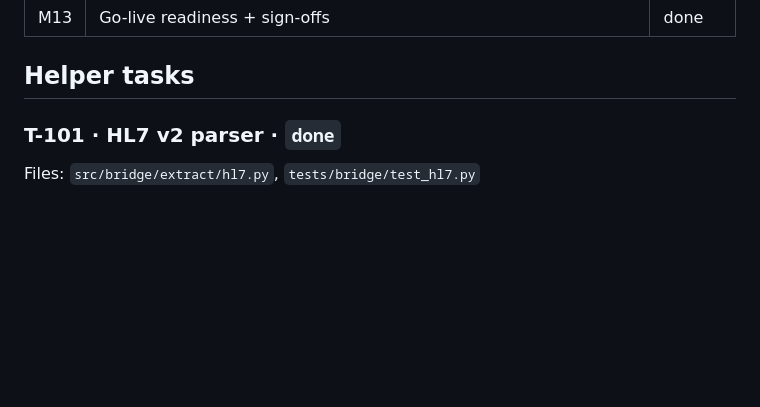
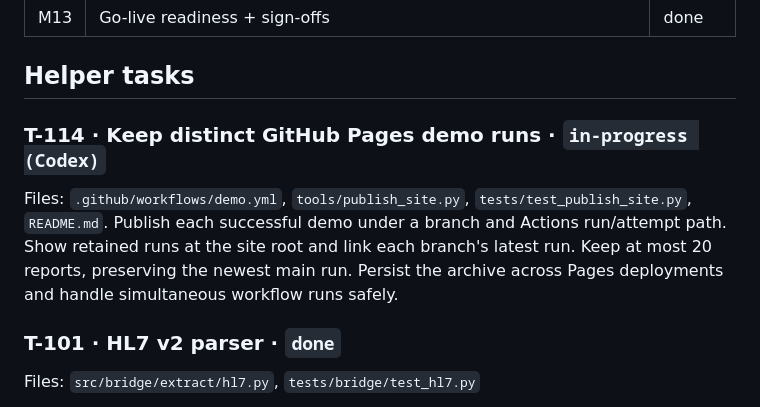
Before and after one commit to rahulshahepic/synthetic-EHR-conversion, a Markdown page: TASKS.md, the part around the change. Drawn GitHub-style; blank space fills up the shorter version.

Commit message:
T-114: claim Pages run history task

```diff
--- a/TASKS.md
+++ b/TASKS.md
@@ -26,6 +26,10 @@ For `ready` helper tasks, Claude may have committed a small **v0** implementatio
 | M13 | Go-live readiness + sign-offs | done |
 
 ## Helper tasks
+
+### T-114 · Keep distinct GitHub Pages demo runs · `in-progress (Codex)`
+Files: `.github/workflows/demo.yml`, `tools/publish_site.py`, `tests/test_publish_site.py`, `README.md`.
+Publish each successful demo under a branch and Actions run/attempt path. Show retained runs at the site root and link each branch's latest run. Keep at most 20 reports, preserving the newest main run. Persist the archive across Pages deployments and handle simultaneous workflow runs safely.
 
 ### T-101 · HL7 v2 parser · `done`
 Files: `src/bridge/extract/hl7.py`, `tests/bridge/test_hl7.py`
```
